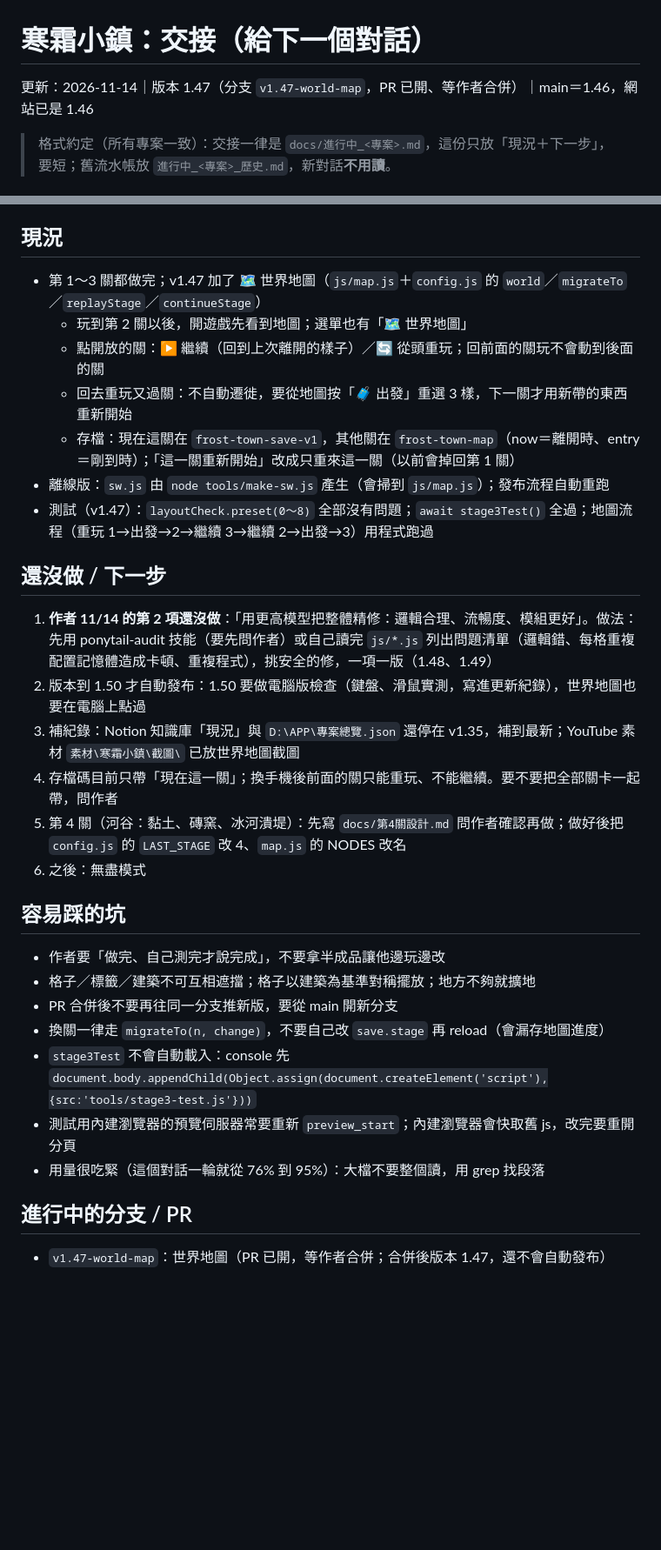
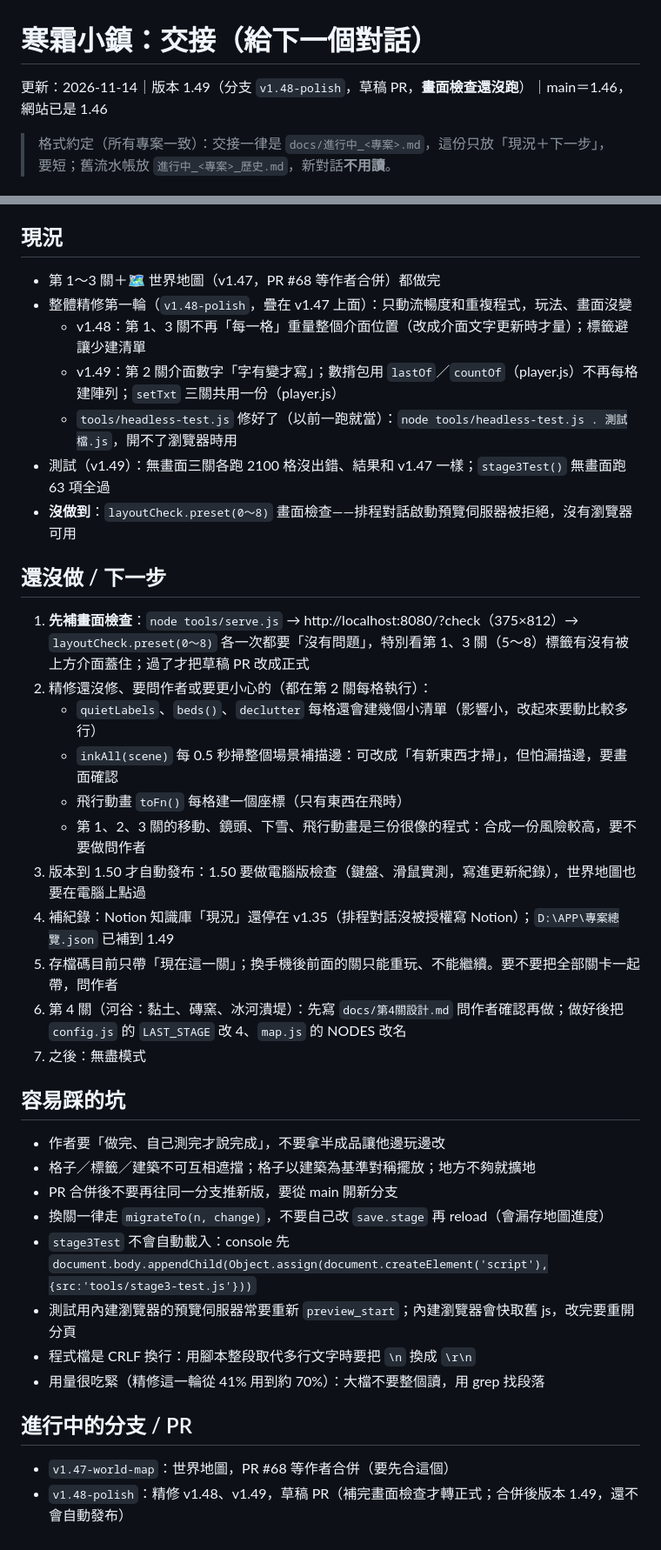
Before and after one commit to wwwcapsule-eng/frost-town, a Markdown page: docs/進行中_寒霜小鎮.md, 2 parts joined by grey strips. Shown at 87% size. GitHub-like rendering; blank space fills up the shorter version.

Commit message:
交接檔更新到 v1.49（精修第一輪）
Co-Authored-By: Claude Fable 5.2 <noreply@anthropic.com>

```diff
--- a/docs/進行中_寒霜小鎮.md
+++ b/docs/進行中_寒霜小鎮.md
@@ -1,6 +1,6 @@
 # 寒霜小鎮：交接（給下一個對話）
 
-更新：2026-11-14｜版本 1.47（分支 `v1.47-world-map`，PR 已開、等作者合併）｜main＝1.46，網站已是 1.46
+更新：2026-11-14｜版本 1.49（分支 `v1.48-polish`，草稿 PR，**畫面檢查還沒跑**）｜main＝1.46，網站已是 1.46
 
 > 格式約定（所有專案一致）：交接一律是 `docs/進行中_<專案>.md`，這份只放「現況＋下一步」，要短；舊流水帳放 `進行中_<專案>_歷史.md`，新對話**不用讀**。
 
@@ -10,21 +10,26 @@
 3. 要改第 3 關時再讀 `docs/第3關設計.md`；要看歷史才讀 `docs/進行中_寒霜小鎮_歷史.md`、`docs/更新紀錄.md`
 
 ## 現況
-- 第 1～3 關都做完；v1.47 加了 🗺️ 世界地圖（`js/map.js`＋`config.js` 的 `world`／`migrateTo`／`replayStage`／`continueStage`）
-  - 玩到第 2 關以後，開遊戲先看到地圖；選單也有「🗺️ 世界地圖」
-  - 點開放的關：▶ 繼續（回到上次離開的樣子）／🔄 從頭重玩；回前面的關玩不會動到後面的關
-  - 回去重玩又過關：不自動遷徙，要從地圖按「🧳 出發」重選 3 樣，下一關才用新帶的東西重新開始
-  - 存檔：現在這關在 `frost-town-save-v1`，其他關在 `frost-town-map`（now＝離開時、entry＝剛到時）；「這一關重新開始」改成只重來這一關（以前會掉回第 1 關）
-- 離線版：`sw.js` 由 `node tools/make-sw.js` 產生（會掃到 `js/map.js`）；發布流程自動重跑
-- 測試（v1.47）：`layoutCheck.preset(0～8)` 全部沒有問題；`await stage3Test()` 全過；地圖流程（重玩 1→出發→2→繼續 3→繼續 2→出發→3）用程式跑過
+- 第 1～3 關＋🗺️ 世界地圖（v1.47，PR #68 等作者合併）都做完
+- 整體精修第一輪（`v1.48-polish`，疊在 v1.47 上面）：只動流暢度和重複程式，玩法、畫面沒變
+  - v1.48：第 1、3 關不再「每一格」重量整個介面位置（改成介面文字更新時才量）；標籤避讓少建清單
+  - v1.49：第 2 關介面數字「字有變才寫」；數揹包用 `lastOf`／`countOf`（player.js）不再每格建陣列；`setTxt` 三關共用一份（player.js）
+  - `tools/headless-test.js` 修好了（以前一跑就當）：`node tools/headless-test.js . 測試檔.js`，開不了瀏覽器時用
+- 測試（v1.49）：無畫面三關各跑 2100 格沒出錯、結果和 v1.47 一樣；`stage3Test()` 無畫面跑 63 項全過
+- **沒做到**：`layoutCheck.preset(0～8)` 畫面檢查——排程對話啟動預覽伺服器被拒絕，沒有瀏覽器可用
 
 ## 還沒做 / 下一步
-1. **作者 11/14 的第 2 項還沒做**：「用更高模型把整體精修：邏輯合理、流暢度、模組更好」。做法：先用 ponytail-audit 技能（要先問作者）或自己讀完 `js/*.js` 列出問題清單（邏輯錯、每格重複配置記憶體造成卡頓、重複程式），挑安全的修，一項一版（1.48、1.49）
-2. 版本到 1.50 才自動發布：1.50 要做電腦版檢查（鍵盤、滑鼠實測，寫進更新紀錄），世界地圖也要在電腦上點過
-3. 補紀錄：Notion 知識庫「現況」與 `D:\APP\專案總覽.json` 還停在 v1.35，補到最新；YouTube 素材 `素材\寒霜小鎮\截圖\` 已放世界地圖截圖
-4. 存檔碼目前只帶「現在這一關」；換手機後前面的關只能重玩、不能繼續。要不要把全部關卡一起帶，問作者
-5. 第 4 關（河谷：黏土、磚窯、冰河潰堤）：先寫 `docs/第4關設計.md` 問作者確認再做；做好後把 `config.js` 的 `LAST_STAGE` 改 4、`map.js` 的 NODES 改名
-6. 之後：無盡模式
+1. **先補畫面檢查**：`node tools/serve.js` → http://localhost:8080/?check（375×812）→ `layoutCheck.preset(0～8)` 各一次都要「沒有問題」，特別看第 1、3 關（5～8）標籤有沒有被上方介面蓋住；過了才把草稿 PR 改成正式
+2. 精修還沒修、要問作者或要更小心的（都在第 2 關每格執行）：
+   - `quietLabels`、`beds()`、`declutter` 每格還會建幾個小清單（影響小，改起來要動比較多行）
+   - `inkAll(scene)` 每 0.5 秒掃整個場景補描邊：可改成「有新東西才掃」，但怕漏描邊，要畫面確認
+   - 飛行動畫 `toFn()` 每格建一個座標（只有東西在飛時）
+   - 第 1、2、3 關的移動、鏡頭、下雪、飛行動畫是三份很像的程式：合成一份風險較高，要不要做問作者
+3. 版本到 1.50 才自動發布：1.50 要做電腦版檢查（鍵盤、滑鼠實測，寫進更新紀錄），世界地圖也要在電腦上點過
+4. 補紀錄：Notion 知識庫「現況」還停在 v1.35（排程對話沒被授權寫 Notion）；`D:\APP\專案總覽.json` 已補到 1.49
+5. 存檔碼目前只帶「現在這一關」；換手機後前面的關只能重玩、不能繼續。要不要把全部關卡一起帶，問作者
+6. 第 4 關（河谷：黏土、磚窯、冰河潰堤）：先寫 `docs/第4關設計.md` 問作者確認再做；做好後把 `config.js` 的 `LAST_STAGE` 改 4、`map.js` 的 NODES 改名
+7. 之後：無盡模式
 
 ## 容易踩的坑
 - 作者要「做完、自己測完才說完成」，不要拿半成品讓他邊玩邊改
@@ -33,7 +38,9 @@
 - 換關一律走 `migrateTo(n, change)`，不要自己改 `save.stage` 再 reload（會漏存地圖進度）
 - `stage3Test` 不會自動載入：console 先 `document.body.appendChild(Object.assign(document.createElement('script'),{src:'tools/stage3-test.js'}))`
 - 測試用內建瀏覽器的預覽伺服器常要重新 `preview_start`；內建瀏覽器會快取舊 js，改完要重開分頁
-- 用量很吃緊（這個對話一輪就從 76% 到 95%）：大檔不要整個讀，用 grep 找段落
+- 程式檔是 CRLF 換行：用腳本整段取代多行文字時要把 `\n` 換成 `\r\n`
+- 用量很吃緊（精修這一輪從 41% 用到約 70%）：大檔不要整個讀，用 grep 找段落
 
 ## 進行中的分支 / PR
-- `v1.47-world-map`：世界地圖（PR 已開，等作者合併；合併後版本 1.47，還不會自動發布）
+- `v1.47-world-map`：世界地圖，PR #68 等作者合併（要先合這個）
+- `v1.48-polish`：精修 v1.48、v1.49，草稿 PR（補完畫面檢查才轉正式；合併後版本 1.49，還不會自動發布）
```
